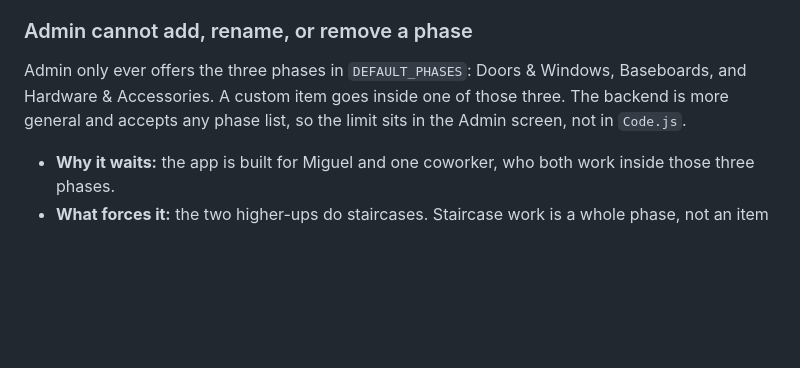
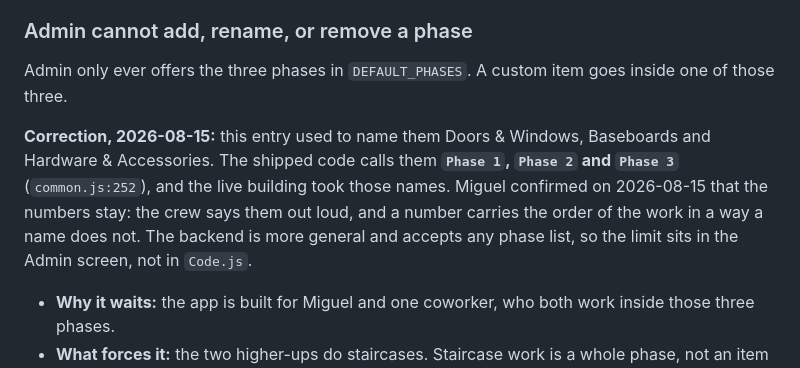
Before and after one commit to miggodbout/PFC, a Markdown page: .scratch/0.3-backlog.md, the part around the change. Drawn GitHub-style; blank space fills up the shorter version.

```diff
--- a/.scratch/0.3-backlog.md
+++ b/.scratch/0.3-backlog.md
@@ -280,9 +280,14 @@ No conflict rule in 0.2. The last write wins, silently.
 
 ### Admin cannot add, rename, or remove a phase
 
-Admin only ever offers the three phases in `DEFAULT_PHASES`: Doors & Windows,
-Baseboards, and Hardware & Accessories. A custom item goes inside one of those
-three. The backend is more general and accepts any phase list, so the limit sits
+Admin only ever offers the three phases in `DEFAULT_PHASES`. A custom item goes
+inside one of those three.
+
+**Correction, 2026-08-15:** this entry used to name them Doors & Windows,
+Baseboards and Hardware & Accessories. The shipped code calls them **`Phase 1`,
+`Phase 2` and `Phase 3`** (`common.js:252`), and the live building took those
+names. Miguel confirmed on 2026-08-15 that the numbers stay: the crew says them
+out loud, and a number carries the order of the work in a way a name does not. The backend is more general and accepts any phase list, so the limit sits
 in the Admin screen, not in `Code.js`.
 
 - **Why it waits:** the app is built for Miguel and one coworker, who both work
```
Also changed, not shown: .scratch/0.2.1-plan.md (added, +273 -0 lines), .scratch/test-week-triage.md (+8 -1 lines).
